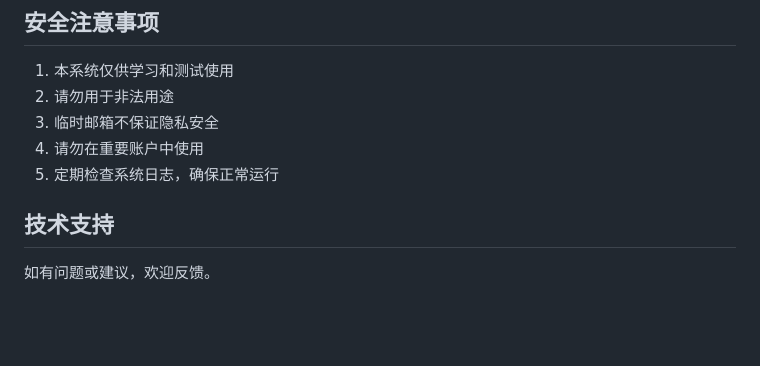
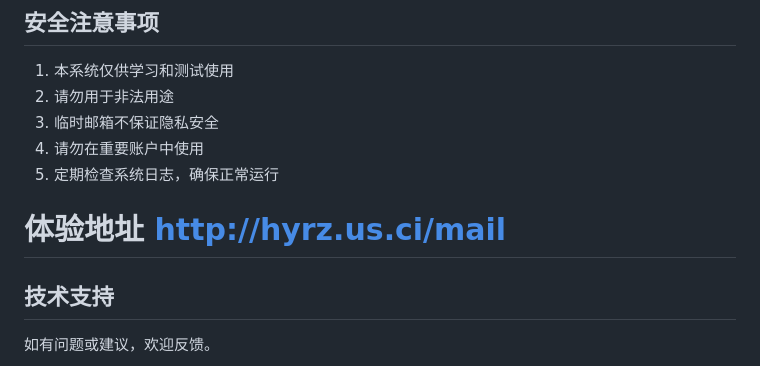
Before and after one commit to ChiZhu-DL/Instant-Mail-Api, a Markdown page: README.md, the part around the change. Rendered like a GitHub page; blank space fills up the shorter version.

Commit message:
Add experience address to README
Added a link to the experience address for users.

```diff
--- a/README.md
+++ b/README.md
@@ -300,7 +300,7 @@ A: 推荐使用现代浏览器，包括 Chrome、Firefox、Edge、Safari 等
 3. 临时邮箱不保证隐私安全
 4. 请勿在重要账户中使用
 5. 定期检查系统日志，确保正常运行
-
+# 体验地址 http://hyrz.us.ci/mail
 ## 技术支持
 
 如有问题或建议，欢迎反馈。
```
